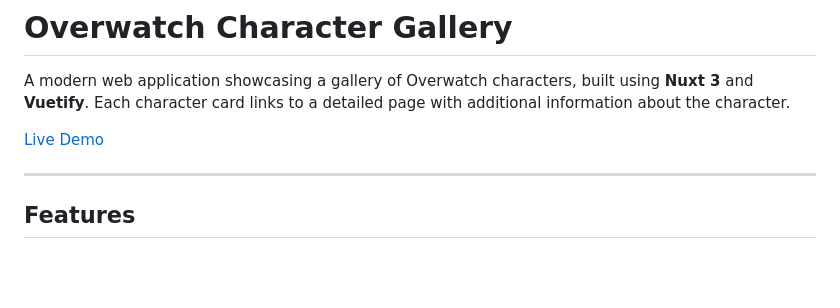
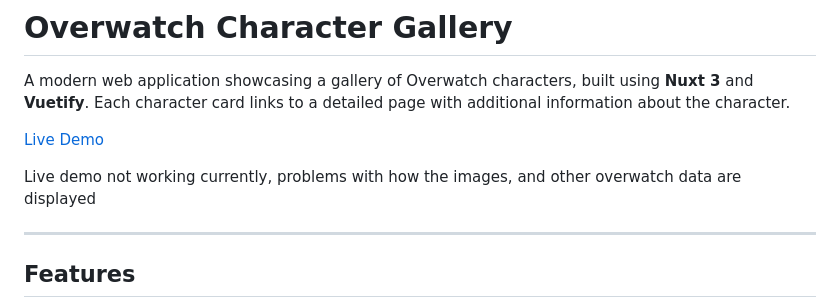
Before and after one commit to ErlendTregde/OverwatchGallery, a Markdown page: README.md, the part around the change. Rendered like a GitHub page; blank space fills up the shorter version.

```diff
--- a/README.md
+++ b/README.md
@@ -4,6 +4,8 @@
 A modern web application showcasing a gallery of Overwatch characters, built using **Nuxt 3** and **Vuetify**. Each character card links to a detailed page with additional information about the character.
 
 [Live Demo](https://ErlendTregde.github.io/OverwatchGallery/)
+
+Live demo not working currently, problems with how the images, and other overwatch data are displayed
 
 ---
 
```
